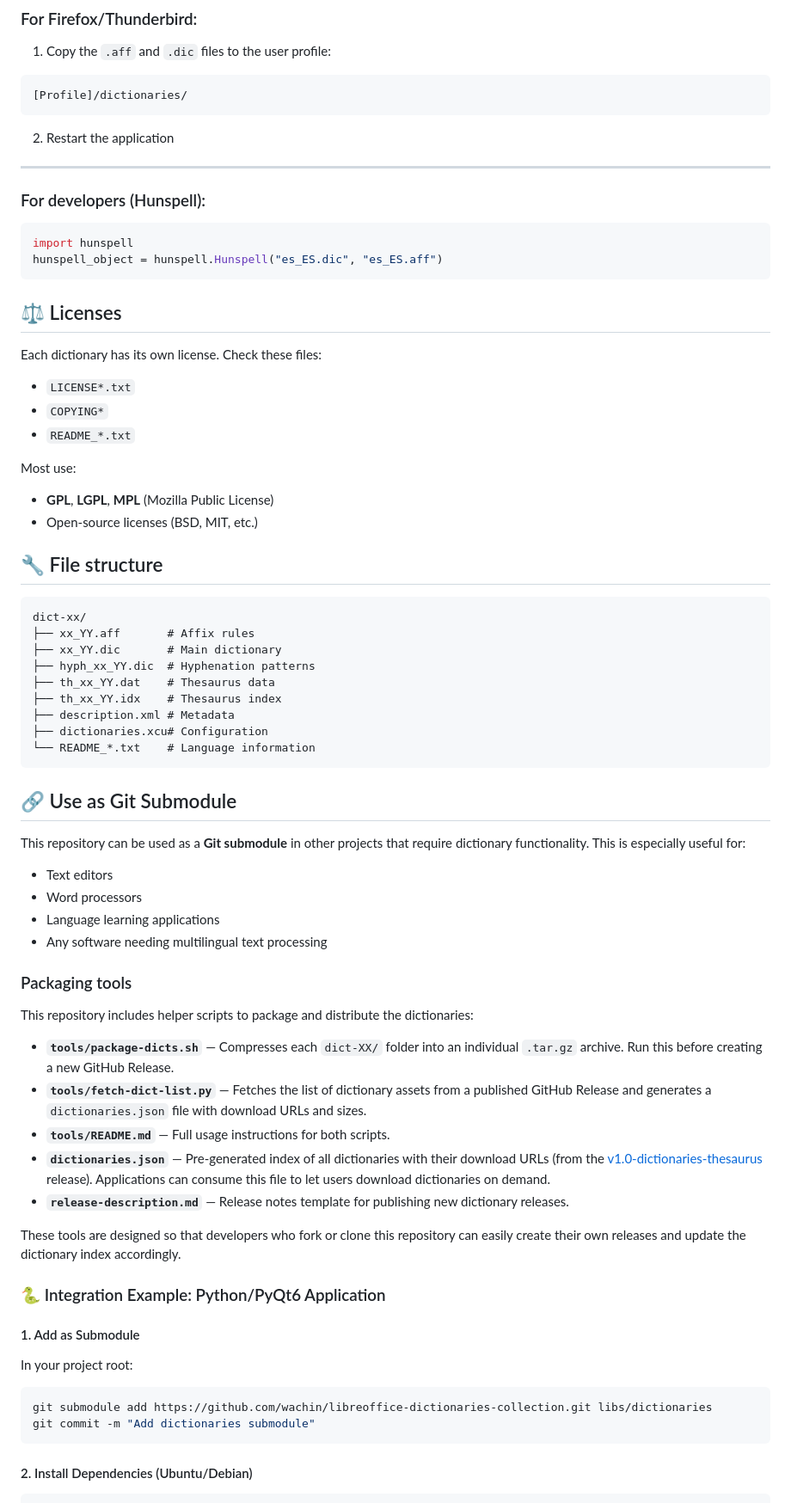
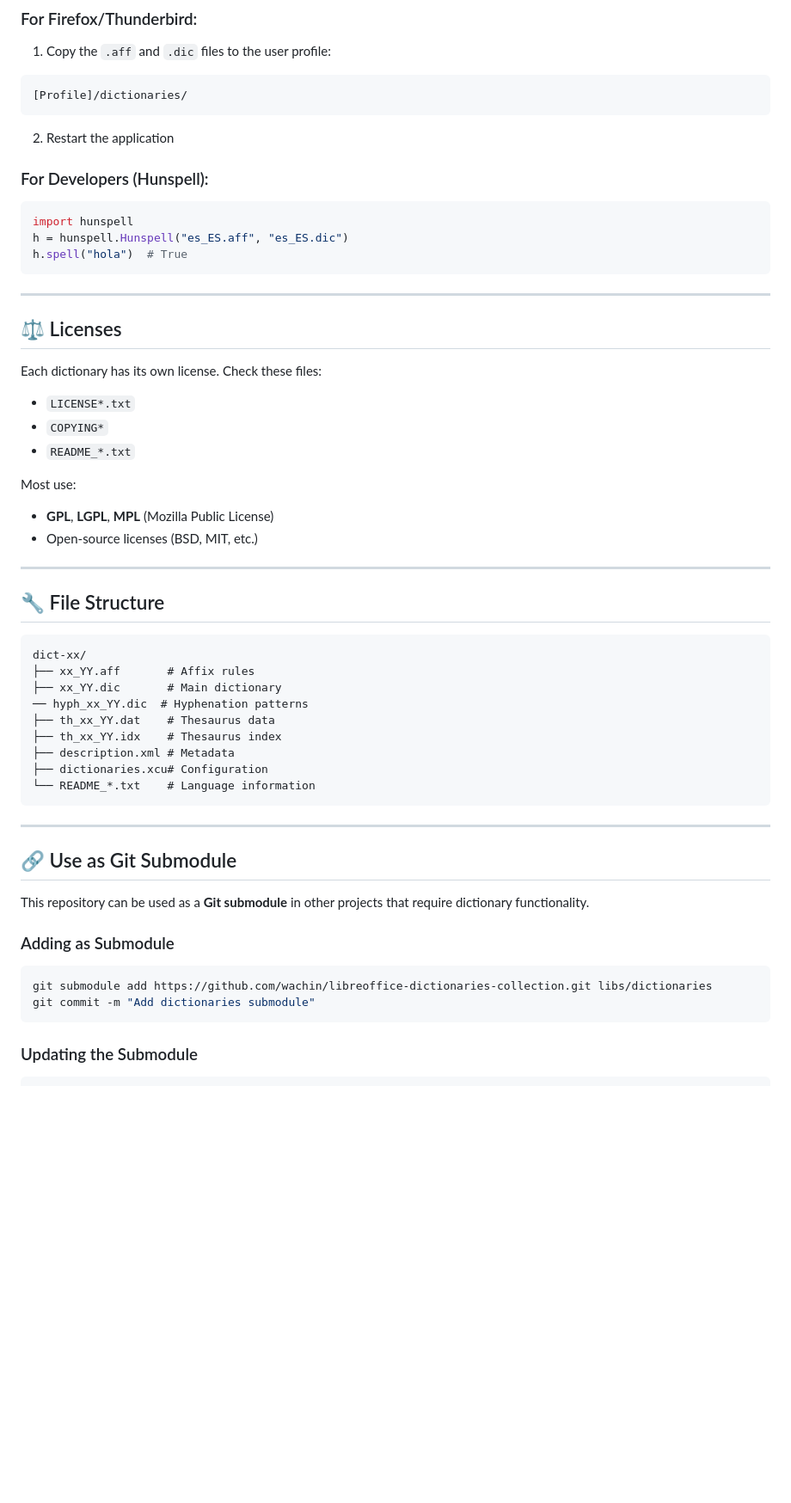
Before and after one commit to wachin/libreoffice-dictionaries-collection, a Markdown page: README.md, the part around one of its changes. Shown at 86% size. Rendered like a GitHub page; blank space fills up the shorter version.

````diff
--- a/README.md
+++ b/README.md
@@ -123,16 +263,18 @@ C:\Program Files\LibreOffice\share\extensions\dict\  (Windows)
 
 2. Restart the application
 
----
-
-### For developers (Hunspell):
+### For Developers (Hunspell):
 
 ```python
 import hunspell
-hunspell_object = hunspell.Hunspell("es_ES.dic", "es_ES.aff")
+h = hunspell.Hunspell("es_ES.aff", "es_ES.dic")
+h.spell("hola")  # True
 ```
 
+---
+
 ## ⚖️ Licenses
+
 Each dictionary has its own license. Check these files:
 
 - `LICENSE*.txt`
@@ -144,13 +286,15 @@ Most use:
 - **GPL**, **LGPL**, **MPL** (Mozilla Public License)
 - Open-source licenses (BSD, MIT, etc.)
 
-## 🔧 File structure
+---
+
+## 🔧 File Structure
 
 ```
 dict-xx/
 ├── xx_YY.aff       # Affix rules
 ├── xx_YY.dic       # Main dictionary
-├── hyph_xx_YY.dic  # Hyphenation patterns
+── hyph_xx_YY.dic  # Hyphenation patterns
 ├── th_xx_YY.dat    # Thesaurus data
 ├── th_xx_YY.idx    # Thesaurus index
 ├── description.xml # Metadata
@@ -158,45 +302,19 @@ dict-xx/
 └── README_*.txt    # Language information
 ```
 
+---
+
 ## 🔗 Use as Git Submodule
 
-This repository can be used as a **Git submodule** in other projects that require dictionary functionality. This is especially useful for:
+This repository can be used as a **Git submodule** in other projects that
+require dictionary functionality.
 
-- Text editors
-- Word processors
-- Language learning applications
-- Any software needing multilingual text processing
-
-### Packaging tools
-
-This repository includes helper scripts to package and distribute the dictionaries:
-
-- **`tools/package-dicts.sh`** — Compresses each `dict-XX/` folder into an individual
-  `.tar.gz` archive. Run this before creating a new GitHub Release.
-- **`tools/fetch-dict-list.py`** — Fetches the list of dictionary assets from a
-  published GitHub Release and generates a `dictionaries.json` file with download
-  URLs and sizes.
-- **`tools/README.md`** — Full usage instructions for both scripts.
-- **`dictionaries.json`** — Pre-generated index of all dictionaries with their
-  download URLs (from the
-  [v1.0-dictionaries-thesaurus](https://github.com/wachin/libreoffice-dictionaries-collection/releases/tag/v1.0-dictionaries-thesaurus)
-  release). Applications can consume this file to let users download dictionaries
-  on demand.
-- **`release-description.md`** — Release notes template for publishing new
-  dictionary releases.
-
-These tools are designed so that developers who fork or clone this repository
-can easily create their own releases and update the dictionary index accordingly.
-
-### 🐍 Integration Example: Python/PyQt6 Application
-
-#### 1. Add as Submodule
-In your project root:
+### Adding as Submodule
 
 ```bash
 git submodule add https://github.com/wachin/libreoffice-dictionaries-collection.git libs/dictionaries
 git commit -m "Add dictionaries submodule"
 ```
 
-#### 2. Install Dependencies (Ubuntu/Debian)
+### Updating the Submodule
 
````
Also changed, not shown: other parts of README.md (+228 -275 lines).
